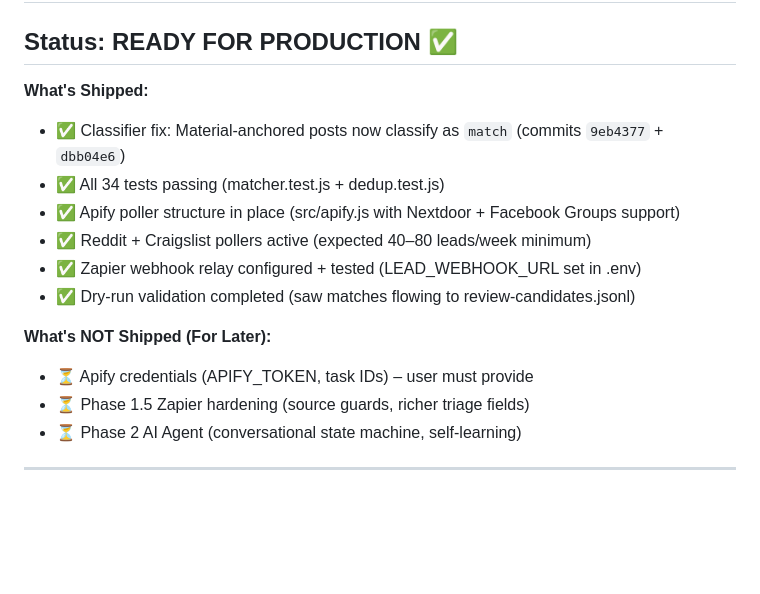
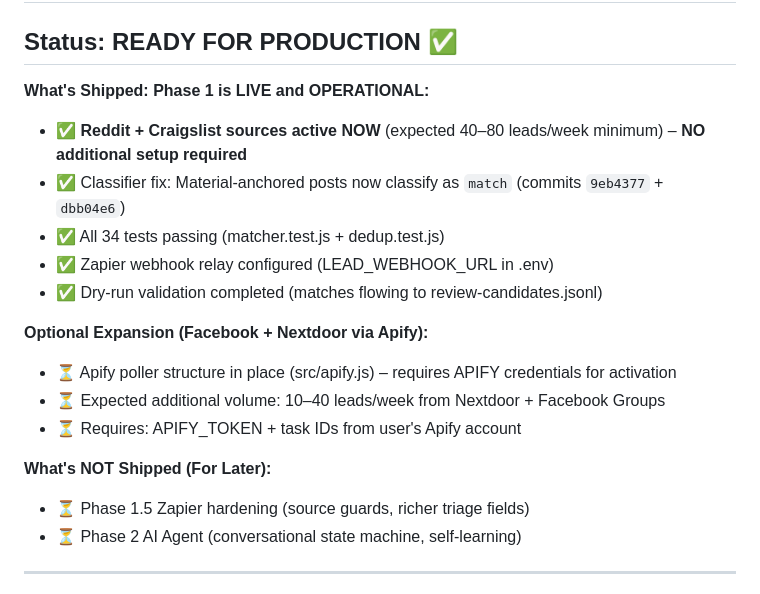
Before and after one commit to 0xwaya/amazon-granite, a Markdown page: PHASE_1_ACTIVATION_GUIDE.md, the part around the change. Drawn GitHub-style; blank space fills up the shorter version.

Commit message:
docs: clarify Phase 1 architecture - Apify is optional expansion only

```diff
--- a/PHASE_1_ACTIVATION_GUIDE.md
+++ b/PHASE_1_ACTIVATION_GUIDE.md
@@ -3,15 +3,19 @@
 ## Status: READY FOR PRODUCTION ✅
 
 **What's Shipped:**
-- ✅ Classifier fix: Material-anchored posts now classify as `match` (commits `9eb4377` + `dbb04e6`)
-- ✅ All 34 tests passing (matcher.test.js + dedup.test.js)
-- ✅ Apify poller structure in place (src/apify.js with Nextdoor + Facebook Groups support)
-- ✅ Reddit + Craigslist pollers active (expected 40–80 leads/week minimum)
-- ✅ Zapier webhook relay configured + tested (LEAD_WEBHOOK_URL set in .env)
-- ✅ Dry-run validation completed (saw matches flowing to review-candidates.jsonl)
+  **Phase 1 is LIVE and OPERATIONAL:**
+  - ✅ **Reddit + Craigslist sources active NOW** (expected 40–80 leads/week minimum) – **NO additional setup required**
+  - ✅ Classifier fix: Material-anchored posts now classify as `match` (commits `9eb4377` + `dbb04e6`)
+  - ✅ All 34 tests passing (matcher.test.js + dedup.test.js)
+  - ✅ Zapier webhook relay configured (LEAD_WEBHOOK_URL in .env)
+  - ✅ Dry-run validation completed (matches flowing to review-candidates.jsonl)
 
-**What's NOT Shipped (For Later):**
-- ⏳ Apify credentials (APIFY_TOKEN, task IDs) – user must provide
+  **Optional Expansion (Facebook + Nextdoor via Apify):**
+  - ⏳ Apify poller structure in place (src/apify.js) – requires APIFY credentials for activation
+  - ⏳ Expected additional volume: 10–40 leads/week from Nextdoor + Facebook Groups
+  - ⏳ Requires: APIFY_TOKEN + task IDs from user's Apify account
+
+  **What's NOT Shipped (For Later):**
 - ⏳ Phase 1.5 Zapier hardening (source guards, richer triage fields)
 - ⏳ Phase 2 AI Agent (conversational state machine, self-learning)
 
```
